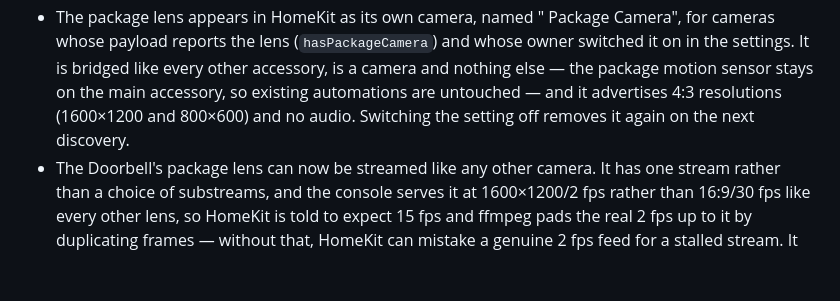
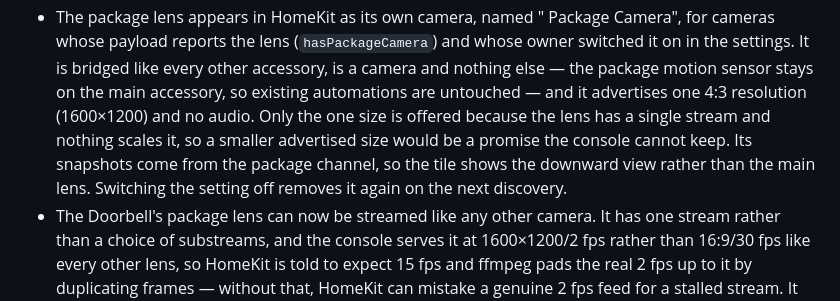
Before and after one commit to ruaan-deysel/homebridge-unifi-protect-api, a Markdown page: CHANGELOG.md, the part around the change. Drawn GitHub-style; blank space fills up the shorter version.

Commit message:
docs: correct the package camera's advertised resolution and snapshot channel

```diff
--- a/CHANGELOG.md
+++ b/CHANGELOG.md
@@ -55,7 +55,10 @@ and this project adheres to [Semantic Versioning](https://semver.org/spec/v2.0.0
   for cameras whose payload reports the lens (`hasPackageCamera`) and whose owner switched
   it on in the settings. It is bridged like every other accessory, is a camera and nothing
   else — the package motion sensor stays on the main accessory, so existing automations are
-  untouched — and it advertises 4:3 resolutions (1600×1200 and 800×600) and no audio.
+  untouched — and it advertises one 4:3 resolution (1600×1200) and no audio. Only the one
+  size is offered because the lens has a single stream and nothing scales it, so a smaller
+  advertised size would be a promise the console cannot keep. Its snapshots come from the
+  package channel, so the tile shows the downward view rather than the main lens.
   Switching the setting off removes it again on the next discovery.
 - The Doorbell's package lens can now be streamed like any other camera. It has one stream
   rather than a choice of substreams, and the console serves it at 1600×1200/2 fps rather
```
